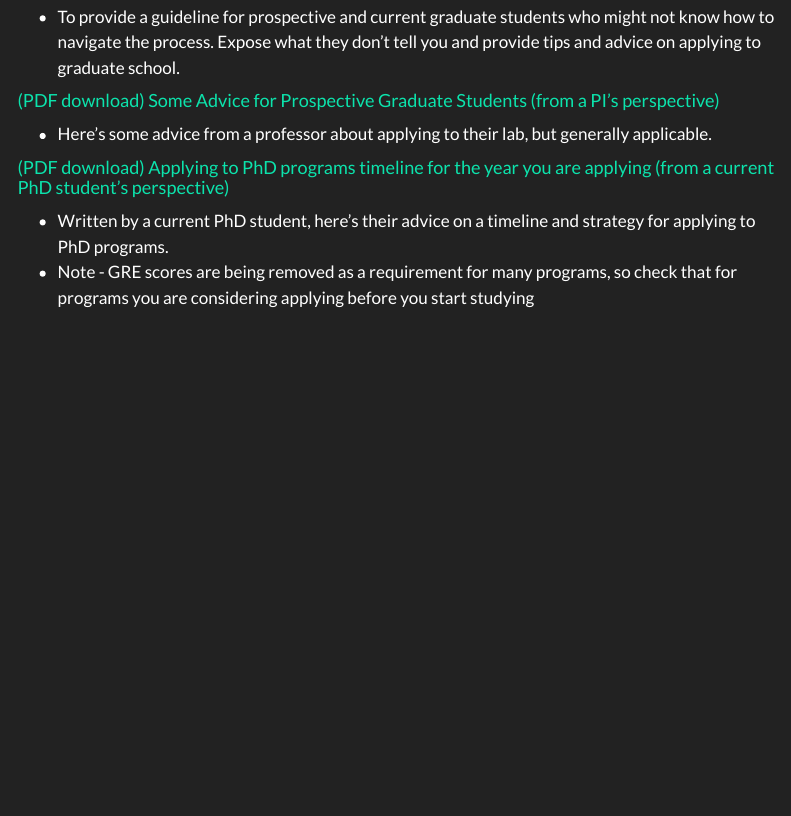
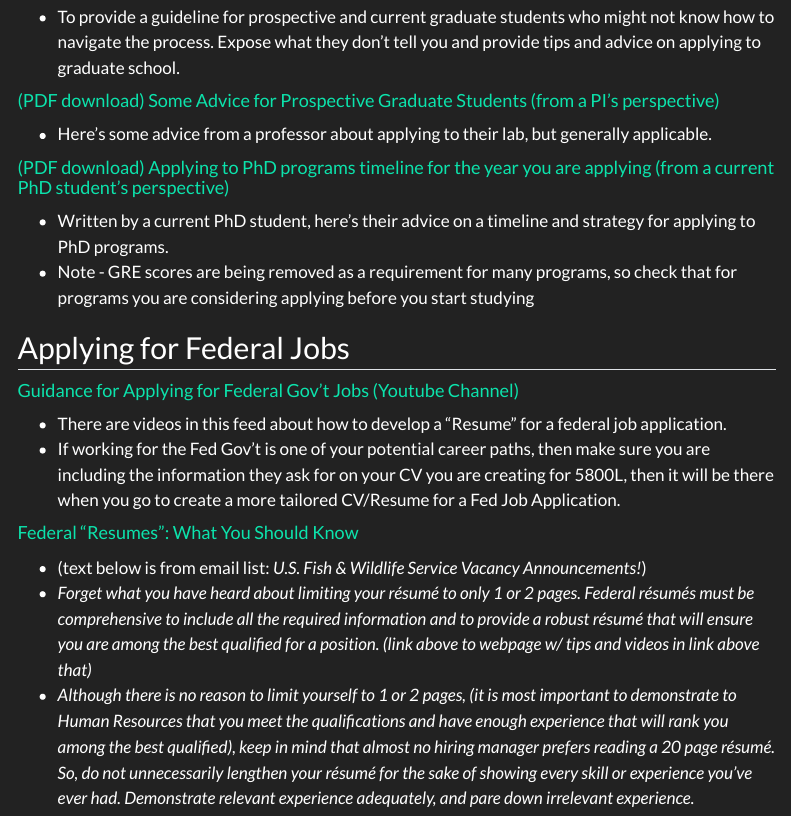
Before and after one commit to ClaisseLab/BIO_5800L, a Quarto document (index.qmd): the page in a window 1100 px wide, from 1860 px down. Rendered offline with R 4.5, knitr and Pandoc in place of Quarto, with nearby package versions; menus at the side of the page are left out.

Commit message:
Added federal jobs links

```diff
--- a/index.qmd
+++ b/index.qmd
@@ -79,3 +79,15 @@ title: "BIO 5800L Resources"
 
 -   Written by a current PhD student, here's their advice on a timeline and strategy for applying to PhD programs.
 -   Note - GRE scores are being removed as a requirement for many programs, so check that for programs you are considering applying before you start studying
+
+## Applying for Federal Jobs
+
+#### [Guidance for Applying for Federal Gov't Jobs (Youtube Channel)](https://www.youtube.com/channel/UCAGtfAdoxif6an9xM6YUIAQ)
+
+-   There are videos in this feed about how to develop a "Resume" for a federal job application.
+-   If working for the Fed Gov't is one of your potential career paths, then make sure you are including the information they ask for on your CV you are creating for 5800L, then it will be there when you go to create a more tailored CV/Resume for a Fed Job Application.
+
+#### [Federal "Resumes": What You Should Know](https://www.usajobs.gov/Help/faq/application/documents/resume/what-to-include/)
+-   (text below is from email list: *U.S. Fish & Wildlife Service Vacancy Announcements!*)
+-   *Forget what you have heard about limiting your résumé to only 1 or 2 pages. Federal résumés must be comprehensive to include all the required information and to provide a robust résumé that will ensure you are among the best qualified for a position. (link above to webpage w/ tips and videos in link above that)*
+-   *Although there is no reason to limit yourself to 1 or 2 pages, (it is most important to demonstrate to Human Resources that you meet the qualifications and have enough experience that will rank you among the best qualified), keep in mind that almost no hiring manager prefers reading a 20 page résumé. So, do not unnecessarily lengthen your résumé for the sake of showing every skill or experience you’ve ever had. Demonstrate relevant experience adequately, and pare down irrelevant experience.*
```
Also changed, not shown: docs/search.json, 1 other file.
